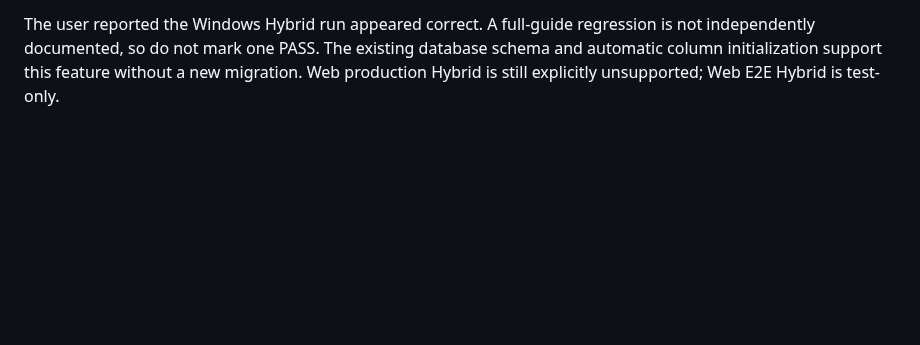
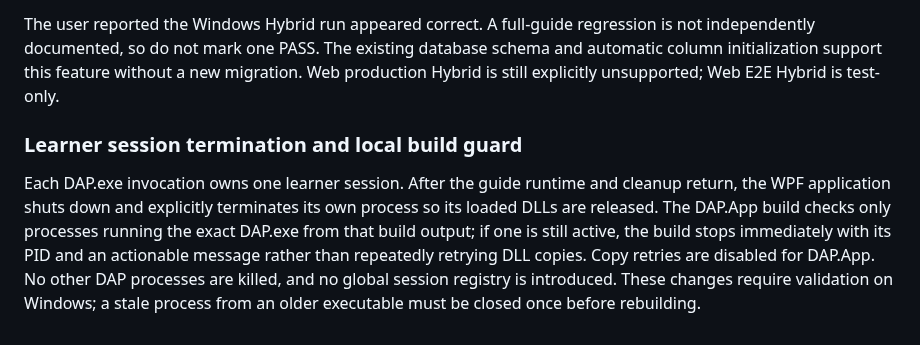
Before and after one commit to shabydevelop-code/DAP-Platform, a Markdown page: CURRENT_STATUS.md, the part around the change. Rendered like a GitHub page; blank space fills up the shorter version.

Commit message:
Describe current per-session shutdown and actionable build lock handling

```diff
--- a/CURRENT_STATUS.md
+++ b/CURRENT_STATUS.md
@@ -85,3 +85,7 @@ Windows startup now restores a minimized target window when needed, requests for
 The same persisted Guide supports `DAP.exe --guide <GuideId> --mode manual|hybrid` (Manual is the default). Windows production Hybrid reads AutomationValue from SQLite and enters it through UIA ValuePattern on resolved writable targets. For Edit controls it verifies focus, value entry, and TAB blur before the runtime evaluates the existing validation and completion conditions. Steps without an automation value remain user-operated. The product path does not call the TestCRM E2E driver.
 
 The user reported the Windows Hybrid run appeared correct. A full-guide regression is not independently documented, so do not mark one PASS. The existing database schema and automatic column initialization support this feature without a new migration. Web production Hybrid is still explicitly unsupported; Web E2E Hybrid is test-only.
+
+### Learner session termination and local build guard
+
+Each DAP.exe invocation owns one learner session. After the guide runtime and cleanup return, the WPF application shuts down and explicitly terminates its own process so its loaded DLLs are released. The DAP.App build checks only processes running the exact DAP.exe from that build output; if one is still active, the build stops immediately with its PID and an actionable message rather than repeatedly retrying DLL copies. Copy retries are disabled for DAP.App. No other DAP processes are killed, and no global session registry is introduced. These changes require validation on Windows; a stale process from an older executable must be closed once before rebuilding.
```
